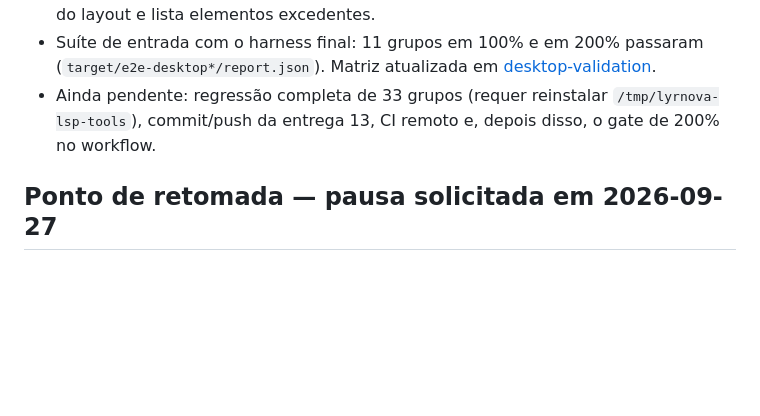
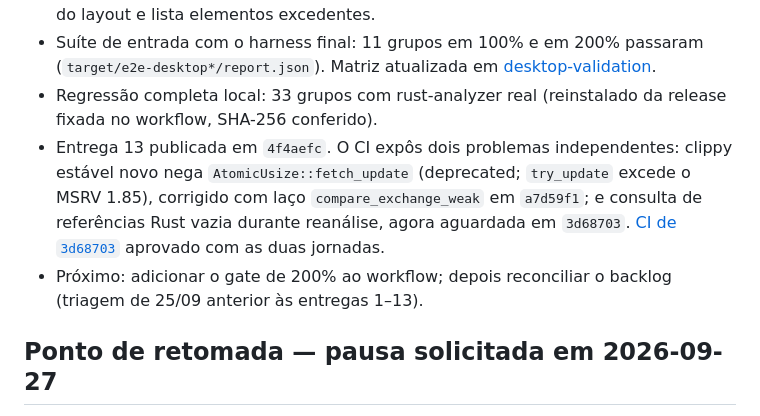
Before and after one commit to w3ti/Lyrnova, a Markdown page: docs/development/CHECKPOINT.md, the part around the change. Rendered like a GitHub page; blank space fills up the shorter version.

Commit message:
docs: record delivery 13 publication and CI fixes
Co-Authored-By: Claude Opus 5.5 <noreply@anthropic.com>

```diff
--- a/docs/development/CHECKPOINT.md
+++ b/docs/development/CHECKPOINT.md
@@ -14,9 +14,16 @@ A investigação pendente da pausa foi concluída; supera a "próxima ação" ab
 - Suíte de entrada com o harness final: 11 grupos em 100% e em 200% passaram
   (`target/e2e-desktop*/report.json`). Matriz atualizada em
   [desktop-validation](../product/desktop-validation-2026-09-27.md).
-- Ainda pendente: regressão completa de 33 grupos (requer reinstalar
-  `/tmp/lyrnova-lsp-tools`), commit/push da entrega 13, CI remoto e, depois disso,
-  o gate de 200% no workflow.
+- Regressão completa local: 33 grupos com rust-analyzer real (reinstalado da
+  release fixada no workflow, SHA-256 conferido).
+- Entrega 13 publicada em `4f4aefc`. O CI expôs dois problemas independentes:
+  clippy estável novo nega `AtomicUsize::fetch_update` (deprecated; `try_update`
+  excede o MSRV 1.85), corrigido com laço `compare_exchange_weak` em `a7d59f1`;
+  e consulta de referências Rust vazia durante reanálise, agora aguardada em
+  `3d68703`. [CI de `3d68703`](https://github.com/w3ti/Lyrnova/actions/runs/37040056451)
+  aprovado com as duas jornadas.
+- Próximo: adicionar o gate de 200% ao workflow; depois reconciliar o backlog
+  (triagem de 25/09 anterior às entregas 1–13).
 
 ## Ponto de retomada — pausa solicitada em 2026-09-27
 
```
